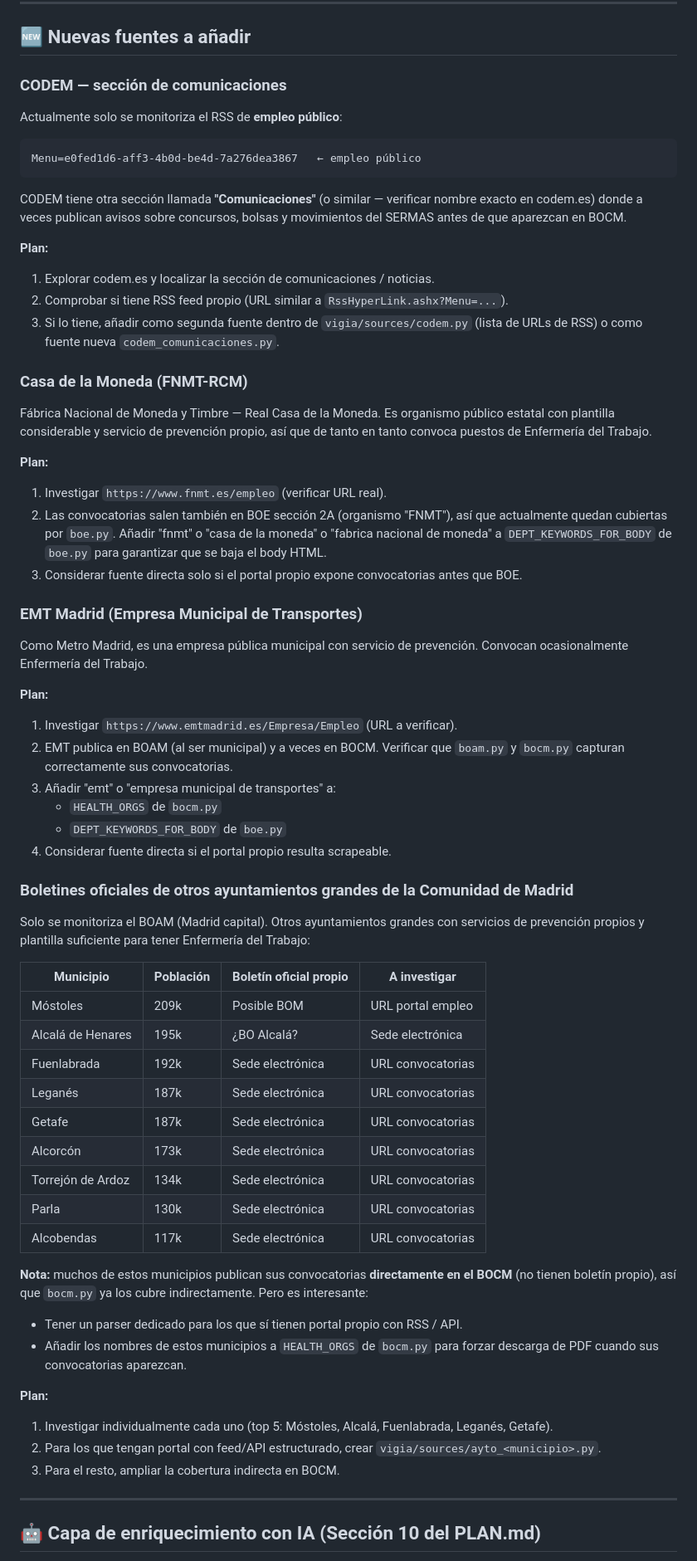
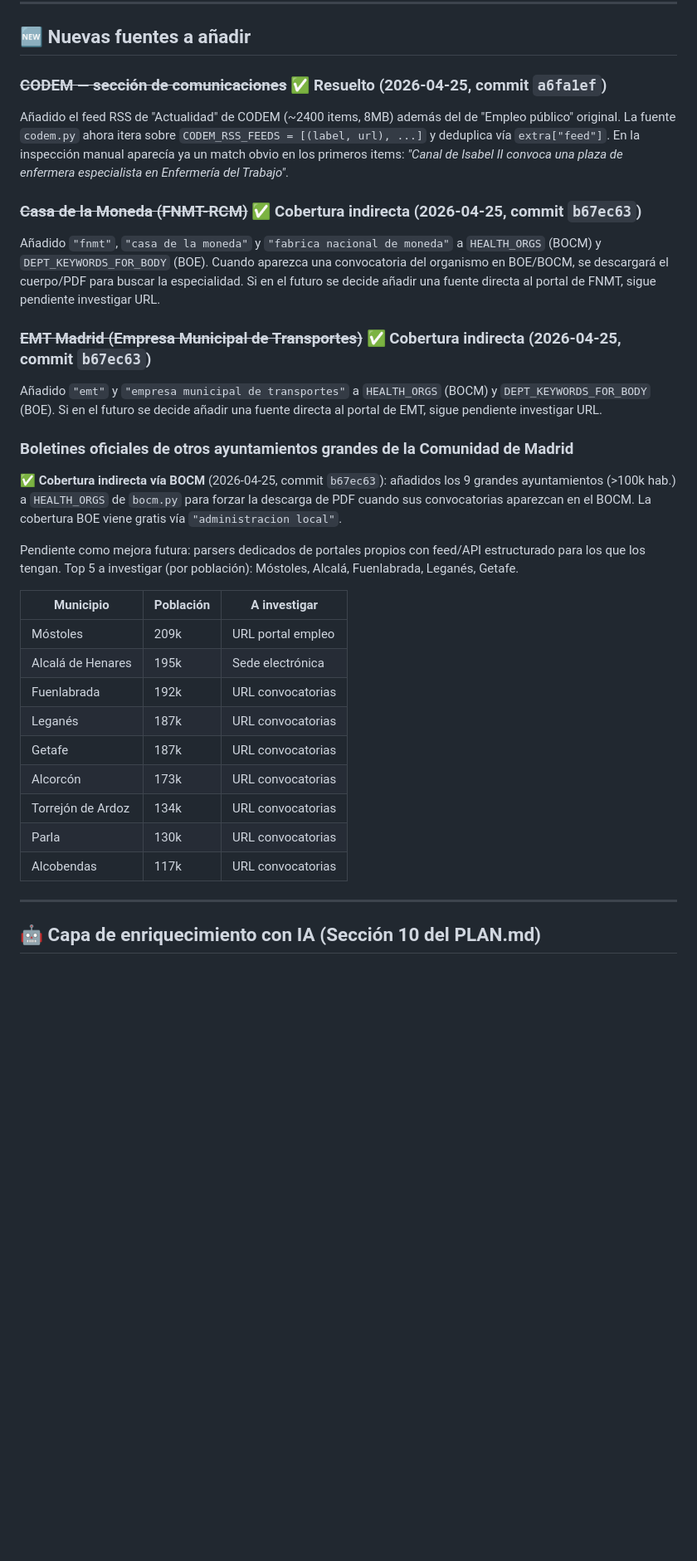
Before and after one commit to tragabytes/vigia-enfermeria, a Markdown page: BACKLOG.md, the part around one of its changes. Shown at 83% size. Drawn GitHub-style; blank space fills up the shorter version.

Commit message:
docs: cerrar 4 items del BACKLOG (combo A+B+C completado)

````diff
--- a/BACKLOG.md
+++ b/BACKLOG.md
@@ -31,65 +31,35 @@ Era el mismo problema que el bug #2: el portal `sede.comunidad.madrid` también
 
 ## 🆕 Nuevas fuentes a añadir
 
-### CODEM — sección de comunicaciones
+### ~~CODEM — sección de comunicaciones~~ ✅ Resuelto (2026-04-25, commit `a6fa1ef`)
 
-Actualmente solo se monitoriza el RSS de **empleo público**:
-```
-Menu=e0fed1d6-aff3-4b0d-be4d-7a276dea3867   ← empleo público
-```
+Añadido el feed RSS de "Actualidad" de CODEM (~2400 items, 8MB) además del de "Empleo público" original. La fuente `codem.py` ahora itera sobre `CODEM_RSS_FEEDS = [(label, url), ...]` y deduplica vía `extra["feed"]`. En la inspección manual aparecía ya un match obvio en los primeros items: *"Canal de Isabel II convoca una plaza de enfermera especialista en Enfermería del Trabajo"*.
 
-CODEM tiene otra sección llamada **"Comunicaciones"** (o similar — verificar nombre exacto en codem.es) donde a veces publican avisos sobre concursos, bolsas y movimientos del SERMAS antes de que aparezcan en BOCM.
+### ~~Casa de la Moneda (FNMT-RCM)~~ ✅ Cobertura indirecta (2026-04-25, commit `b67ec63`)
 
-**Plan:**
-1. Explorar codem.es y localizar la sección de comunicaciones / noticias.
-2. Comprobar si tiene RSS feed propio (URL similar a `RssHyperLink.ashx?Menu=...`).
-3. Si lo tiene, añadir como segunda fuente dentro de `vigia/sources/codem.py` (lista de URLs de RSS) o como fuente nueva `codem_comunicaciones.py`.
+Añadido `"fnmt"`, `"casa de la moneda"` y `"fabrica nacional de moneda"` a `HEALTH_ORGS` (BOCM) y `DEPT_KEYWORDS_FOR_BODY` (BOE). Cuando aparezca una convocatoria del organismo en BOE/BOCM, se descargará el cuerpo/PDF para buscar la especialidad. Si en el futuro se decide añadir una fuente directa al portal de FNMT, sigue pendiente investigar URL.
 
-### Casa de la Moneda (FNMT-RCM)
+### ~~EMT Madrid (Empresa Municipal de Transportes)~~ ✅ Cobertura indirecta (2026-04-25, commit `b67ec63`)
 
-Fábrica Nacional de Moneda y Timbre — Real Casa de la Moneda. Es organismo público estatal con plantilla considerable y servicio de prevención propio, así que de tanto en tanto convoca puestos de Enfermería del Trabajo.
-
-**Plan:**
-1. Investigar `https://www.fnmt.es/empleo` (verificar URL real).
-2. Las convocatorias salen también en BOE sección 2A (organismo "FNMT"), así que actualmente quedan cubiertas por `boe.py`. Añadir "fnmt" o "casa de la moneda" o "fabrica nacional de moneda" a `DEPT_KEYWORDS_FOR_BODY` de `boe.py` para garantizar que se baja el body HTML.
-3. Considerar fuente directa solo si el portal propio expone convocatorias antes que BOE.
-
-### EMT Madrid (Empresa Municipal de Transportes)
-
-Como Metro Madrid, es una empresa pública municipal con servicio de prevención. Convocan ocasionalmente Enfermería del Trabajo.
-
-**Plan:**
-1. Investigar `https://www.emtmadrid.es/Empresa/Empleo` (URL a verificar).
-2. EMT publica en BOAM (al ser municipal) y a veces en BOCM. Verificar que `boam.py` y `bocm.py` capturan correctamente sus convocatorias.
-3. Añadir "emt" o "empresa municipal de transportes" a:
-   - `HEALTH_ORGS` de `bocm.py`
-   - `DEPT_KEYWORDS_FOR_BODY` de `boe.py`
-4. Considerar fuente directa si el portal propio resulta scrapeable.
+Añadido `"emt"` y `"empresa municipal de transportes"` a `HEALTH_ORGS` (BOCM) y `DEPT_KEYWORDS_FOR_BODY` (BOE). Si en el futuro se decide añadir una fuente directa al portal de EMT, sigue pendiente investigar URL.
 
 ### Boletines oficiales de otros ayuntamientos grandes de la Comunidad de Madrid
 
-Solo se monitoriza el BOAM (Madrid capital). Otros ayuntamientos grandes con servicios de prevención propios y plantilla suficiente para tener Enfermería del Trabajo:
+✅ **Cobertura indirecta vía BOCM** (2026-04-25, commit `b67ec63`): añadidos los 9 grandes ayuntamientos (>100k hab.) a `HEALTH_ORGS` de `bocm.py` para forzar la descarga de PDF cuando sus convocatorias aparezcan en el BOCM. La cobertura BOE viene gratis vía `"administracion local"`.
 
-| Municipio | Población | Boletín oficial propio | A investigar |
-|-----------|-----------|------------------------|--------------|
-| Móstoles | 209k | Posible BOM | URL portal empleo |
-| Alcalá de Henares | 195k | ¿BO Alcalá? | Sede electrónica |
-| Fuenlabrada | 192k | Sede electrónica | URL convocatorias |
-| Leganés | 187k | Sede electrónica | URL convocatorias |
-| Getafe | 187k | Sede electrónica | URL convocatorias |
-| Alcorcón | 173k | Sede electrónica | URL convocatorias |
-| Torrejón de Ardoz | 134k | Sede electrónica | URL convocatorias |
-| Parla | 130k | Sede electrónica | URL convocatorias |
-| Alcobendas | 117k | Sede electrónica | URL convocatorias |
+Pendiente como mejora futura: parsers dedicados de portales propios con feed/API estructurado para los que los tengan. Top 5 a investigar (por población): Móstoles, Alcalá, Fuenlabrada, Leganés, Getafe.
 
-**Nota:** muchos de estos municipios publican sus convocatorias **directamente en el BOCM** (no tienen boletín propio), así que `bocm.py` ya los cubre indirectamente. Pero es interesante:
-- Tener un parser dedicado para los que sí tienen portal propio con RSS / API.
-- Añadir los nombres de estos municipios a `HEALTH_ORGS` de `bocm.py` para forzar descarga de PDF cuando sus convocatorias aparezcan.
-
-**Plan:**
-1. Investigar individualmente cada uno (top 5: Móstoles, Alcalá, Fuenlabrada, Leganés, Getafe).
-2. Para los que tengan portal con feed/API estructurado, crear `vigia/sources/ayto_<municipio>.py`.
-3. Para el resto, ampliar la cobertura indirecta en BOCM.
+| Municipio | Población | A investigar |
+|-----------|-----------|--------------|
+| Móstoles | 209k | URL portal empleo |
+| Alcalá de Henares | 195k | Sede electrónica |
+| Fuenlabrada | 192k | URL convocatorias |
+| Leganés | 187k | URL convocatorias |
+| Getafe | 187k | URL convocatorias |
+| Alcorcón | 173k | URL convocatorias |
+| Torrejón de Ardoz | 134k | URL convocatorias |
+| Parla | 130k | URL convocatorias |
+| Alcobendas | 117k | URL convocatorias |
 
 ---
 
````
Also changed, not shown: other parts of BACKLOG.md (+1 -1 lines).
